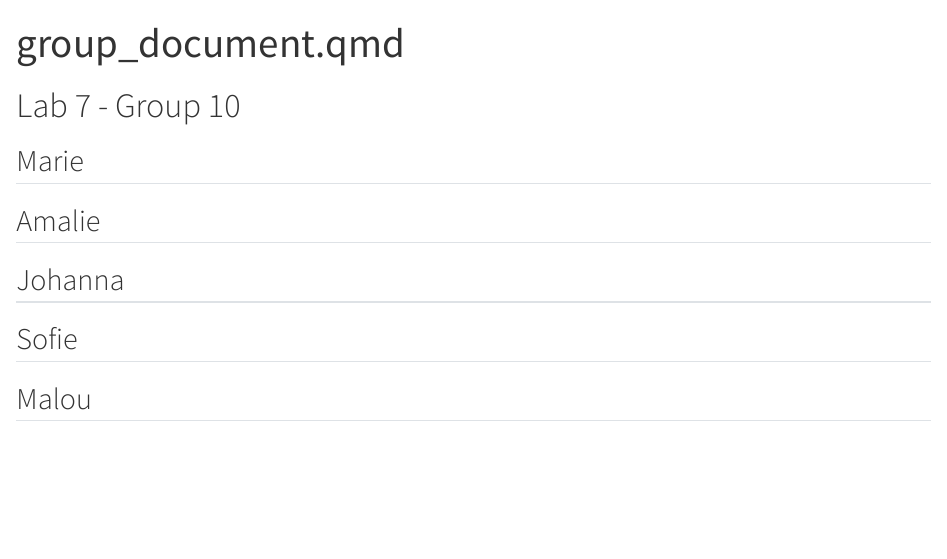
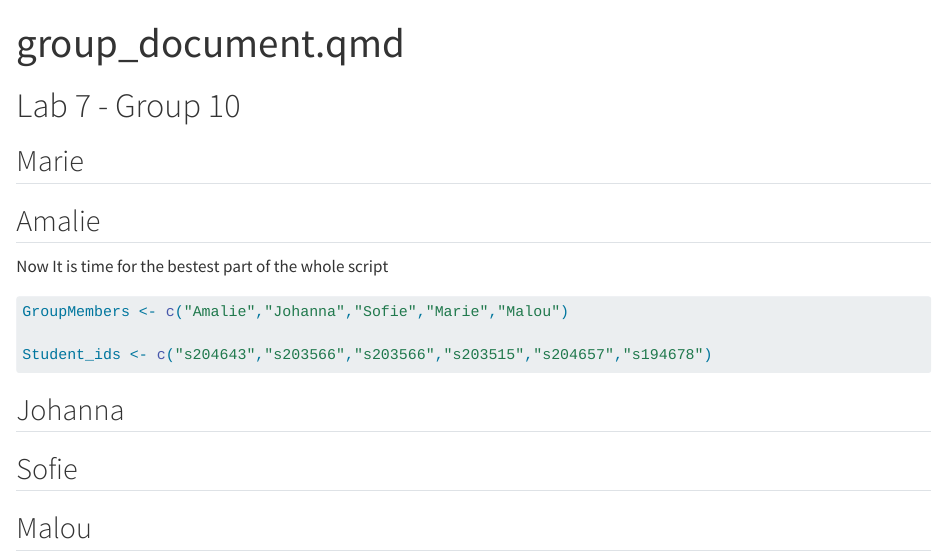
Before and after one commit to rforbiodatascience24/group10, a Quarto document (group_document.qmd): the page in a window 1100 px wide, from its top. Rendered offline with R 4.5, knitr and Pandoc in place of Quarto, with nearby package versions.

Commit message:
Here is my part Amalie

````diff
--- a/group_document.qmd
+++ b/group_document.qmd
@@ -10,6 +10,14 @@ editor: visual
 
 ## Amalie
 
+Now It is time for the bestest part of the whole script
+
+```{r}
+GroupMembers <- c("Amalie","Johanna","Sofie","Marie","Malou")
+
+Student_ids <- c("s204643","s203566","s203566","s203515","s204657","s194678")
+```
+
 ## Johanna
 
 ## Sofie
````
